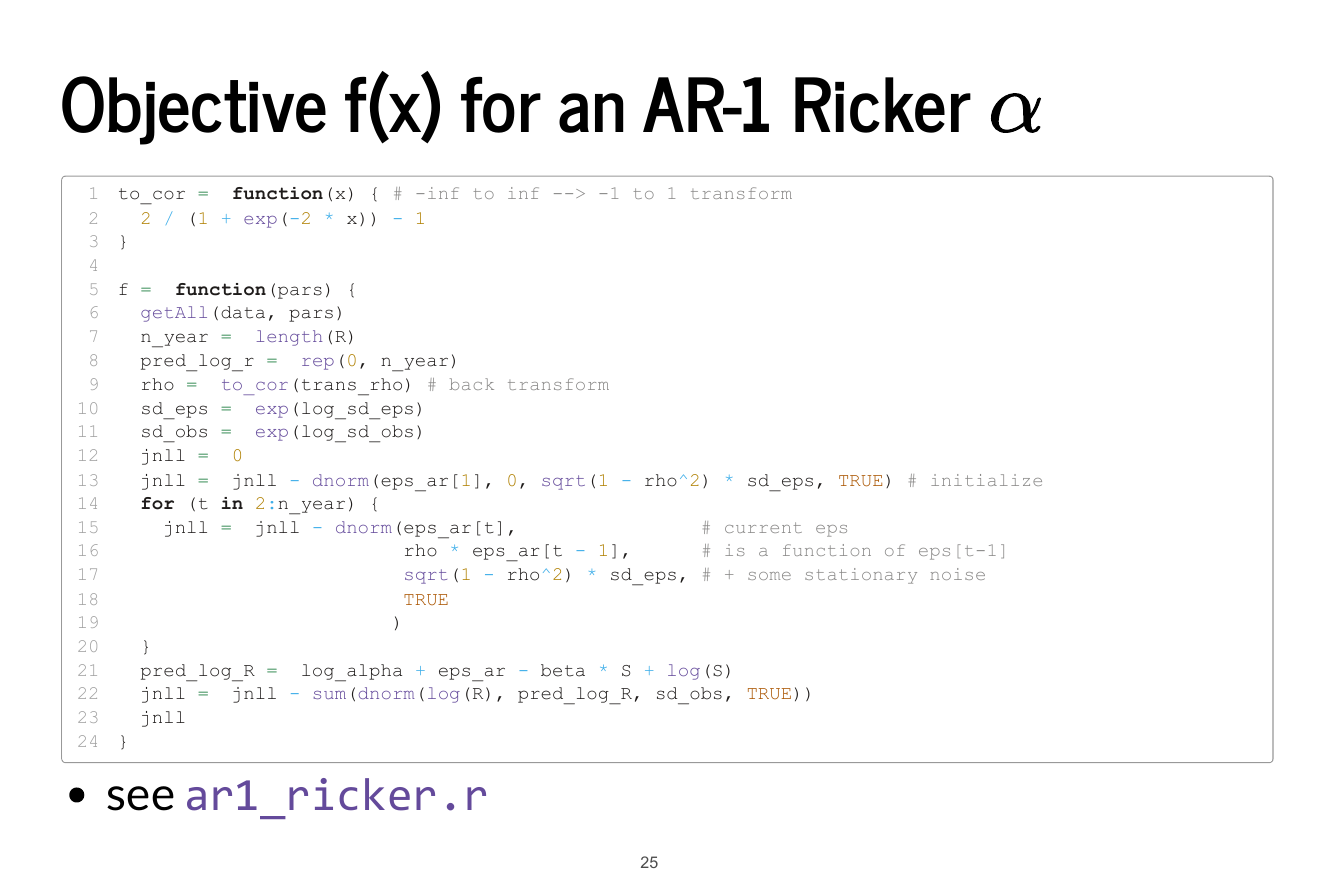
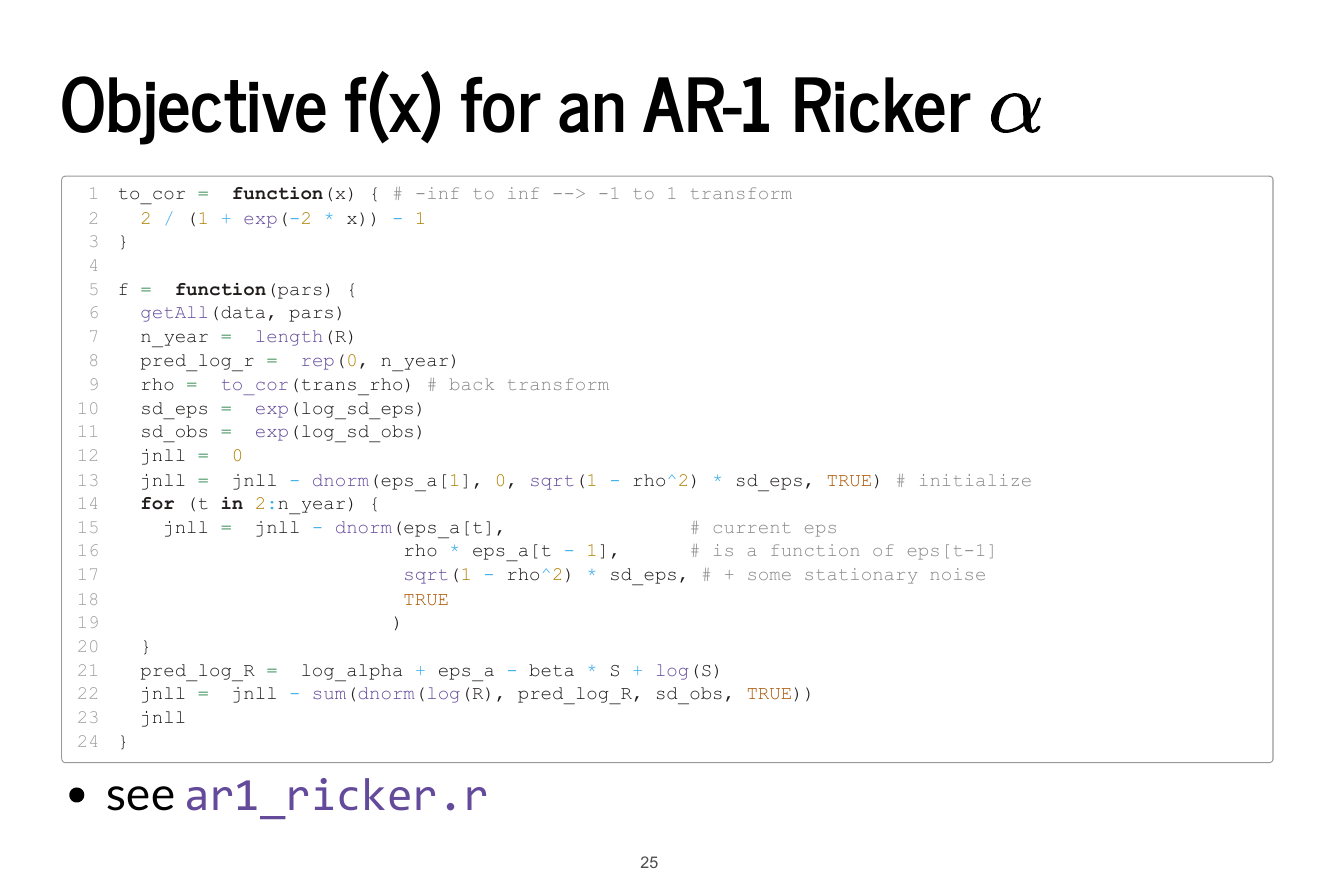
Before and after one commit to QFCatMSU/RTMB, a Quarto document (RTMB_intro.qmd): page 24 of 27. The pictures show the output file RTMB_intro.pdf that the author committed with the source.

Commit message:
fix comment

````diff
--- a/RTMB_intro.qmd
+++ b/RTMB_intro.qmd
@@ -343,19 +343,18 @@ f =  function(pars) {
   sd_eps =  exp(log_sd_eps)
   sd_obs =  exp(log_sd_obs)
   jnll =  0
-  jnll =  jnll - dnorm(eps_ar[1], 0, sqrt(1 - rho^2) * sd_eps, TRUE) # initialize
+  jnll =  jnll - dnorm(eps_a[1], 0, sqrt(1 - rho^2) * sd_eps, TRUE) # initialize
   for (t in 2:n_year) {
-    jnll =  jnll - dnorm(eps_ar[t],                # current eps
-                         rho * eps_ar[t - 1],      # is a function of eps[t-1]
+    jnll =  jnll - dnorm(eps_a[t],                # current eps
+                         rho * eps_a[t - 1],      # is a function of eps[t-1]
                          sqrt(1 - rho^2) * sd_eps, # + some stationary noise
                          TRUE
                         )
   }
-  pred_log_R =  log_alpha + eps_ar - beta * S + log(S)
+  pred_log_R =  log_alpha + eps_a - beta * S + log(S)
   jnll =  jnll - sum(dnorm(log(R), pred_log_R, sd_obs, TRUE))
   jnll
 }
-
 
 ```
 
````
Also changed, not shown: RTMB_intro.pdf.
